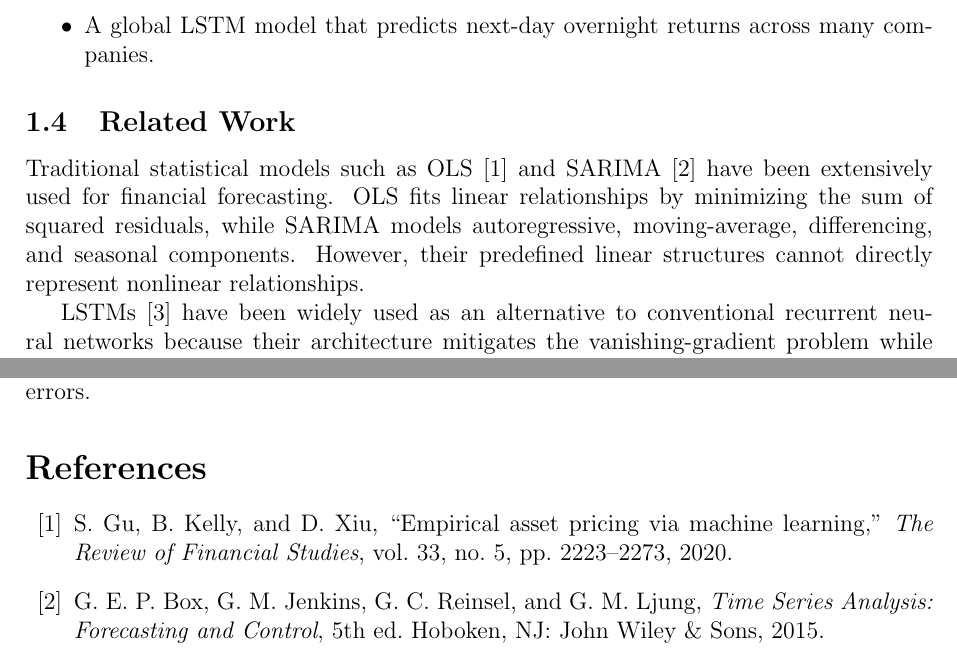
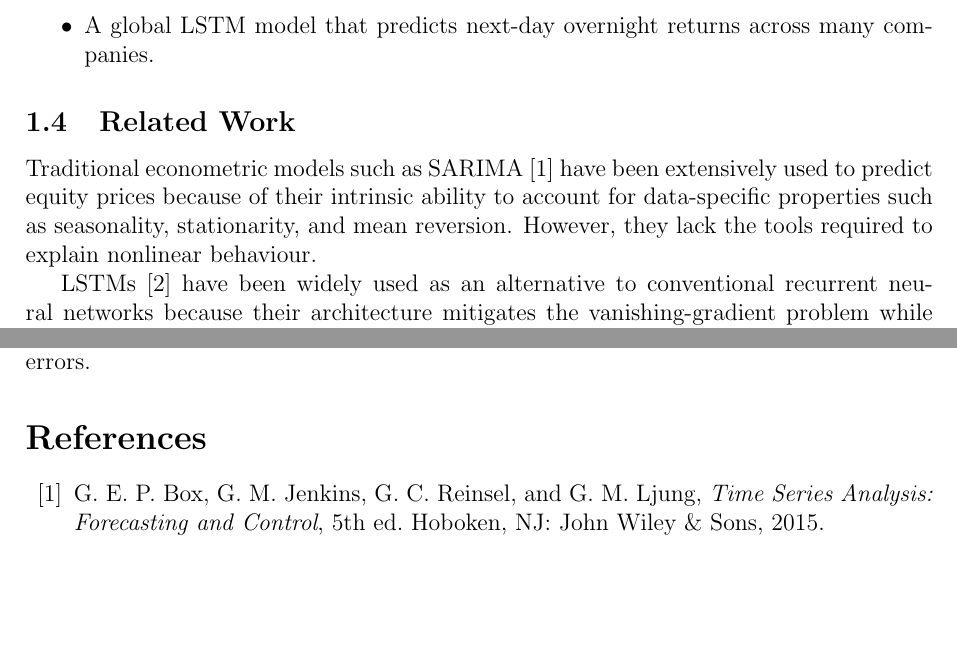
Before and after one commit to barussifelipe/timeseries_analysis, a LaTeX paper (ref/vvsi.tex): two parts of pages 2 and 22 of 22, joined at a grey line, cut so that both start at the same text, the shorter picture padded with empty space. Compiled offline with pdfLaTeX.

Commit message:
Keep only SARIMA in related work

```diff
--- a/ref/vvsi.tex
+++ b/ref/vvsi.tex
@@ -70,12 +70,10 @@ In this project, we have two main contributions:
 \end{itemize}
 
 \subsection{Related Work}
-Traditional statistical models such as OLS \cite{gu2020} and SARIMA
-\cite{box2015} have been extensively used for financial forecasting. OLS fits
-linear relationships by minimizing the sum of squared residuals, while SARIMA
-models autoregressive, moving-average, differencing, and seasonal components.
-However, their predefined linear structures cannot directly represent nonlinear
-relationships.
+Traditional econometric models such as SARIMA \cite{box2015} have been
+extensively used to predict equity prices because of their intrinsic ability to
+account for data-specific properties such as seasonality, stationarity, and mean
+reversion. However, they lack the tools required to explain nonlinear behaviour.
 
 LSTMs \cite{vennerod2021} have been widely used as an alternative to
 conventional recurrent neural networks because their architecture mitigates the
@@ -515,12 +513,6 @@ using MAE as the loss function would reduce the influence of outliers on model
 updates, allowing the model to respond less aggressively to extreme errors.
 
 \begin{thebibliography}{99}
-\bibitem{gu2020}
-S. Gu, B. Kelly, and D. Xiu,
-``Empirical asset pricing via machine learning,''
-\textit{The Review of Financial Studies}, vol. 33, no. 5,
-pp. 2223--2273, 2020.
-
 \bibitem{box2015}
 G. E. P. Box, G. M. Jenkins, G. C. Reinsel, and G. M. Ljung,
 \textit{Time Series Analysis: Forecasting and Control}, 5th ed.
```
